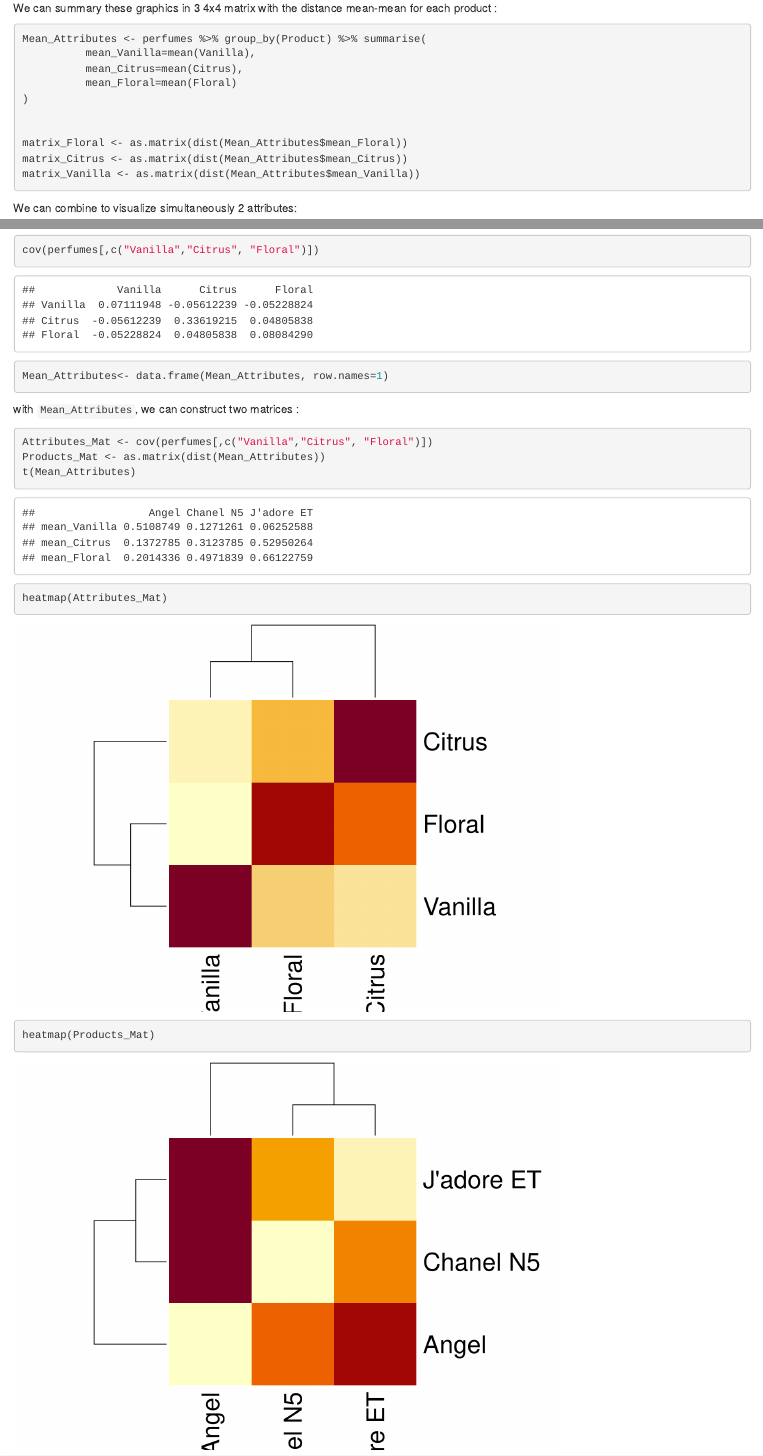
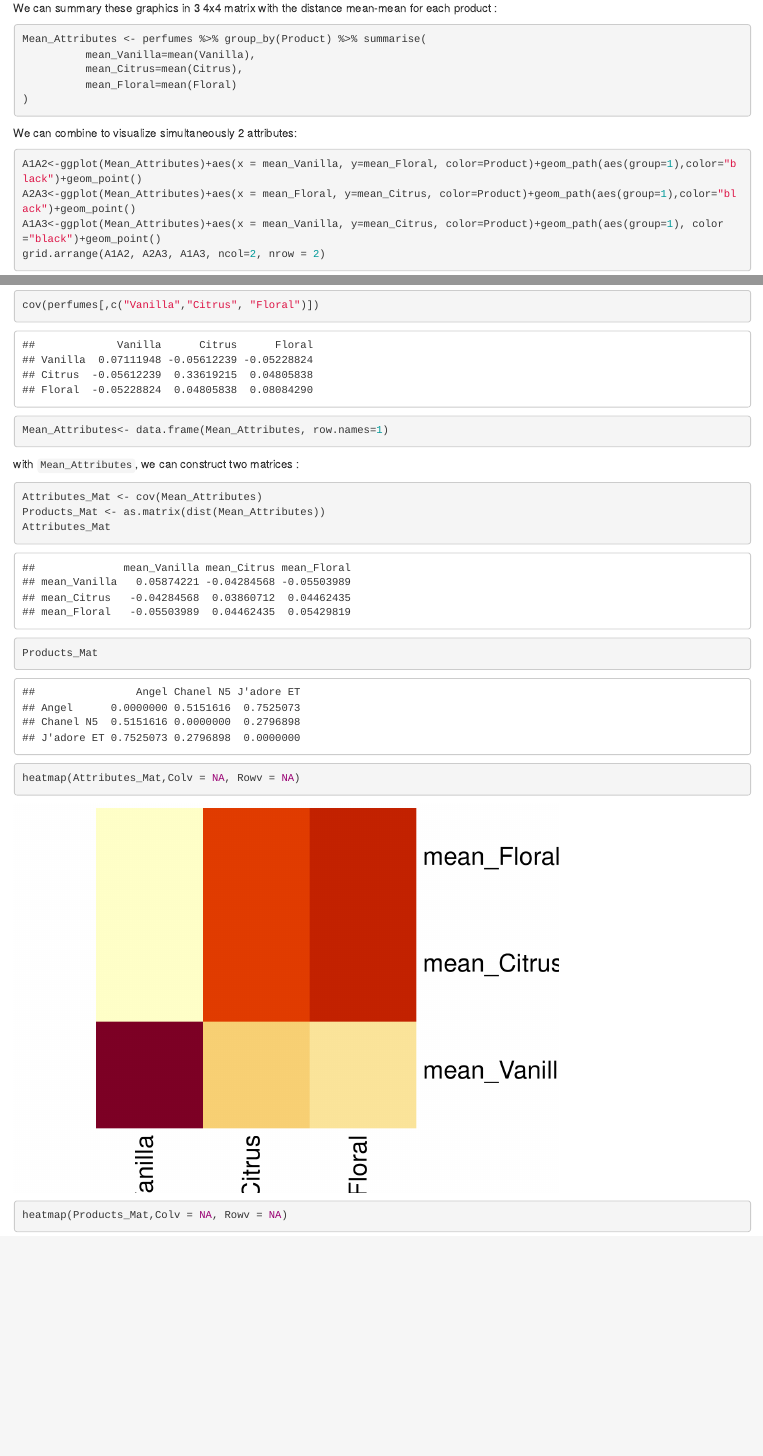
Before and after one commit to Sebastien-Le/SensoryDataScience, an R Markdown document (Quanti_01.Rmd): the page in a window 1100 px wide, from 13170 px down before the commit and from 13150 px down after it, so that both start at the same text, and a second part further down, joined at a grey line. Rendered offline with R 4.5, knitr and Pandoc, with nearby package versions; common packages that the code uses without loading them are loaded.

Commit message:
Add files via upload

````diff
--- a/Quanti_01.Rmd
+++ b/Quanti_01.Rmd
@@ -263,11 +263,6 @@
           mean_Floral=mean(Floral)
 )
 
-
-matrix_Floral <- as.matrix(dist(Mean_Attributes$mean_Floral))
-matrix_Citrus <- as.matrix(dist(Mean_Attributes$mean_Citrus))
-matrix_Vanilla <- as.matrix(dist(Mean_Attributes$mean_Vanilla))
-
 ```
 
 We can combine to visualize simultaneously 2 attributes:
@@ -291,12 +285,13 @@
 with `Mean_Attributes`, we can construct two matrices :
 ```{r}
 
-Attributes_Mat <- cov(perfumes[,c("Vanilla","Citrus", "Floral")])
+Attributes_Mat <- cov(Mean_Attributes)
 Products_Mat <- as.matrix(dist(Mean_Attributes))
-t(Mean_Attributes)
+Attributes_Mat
+Products_Mat
 ```
 
 ```{r}
-heatmap(Attributes_Mat)
-heatmap(Products_Mat)
+heatmap(Attributes_Mat,Colv = NA, Rowv = NA)
+heatmap(Products_Mat,Colv = NA, Rowv = NA)
 ```
````
Also changed, not shown: Quanti_01.Rmd (5 more changed lines).
